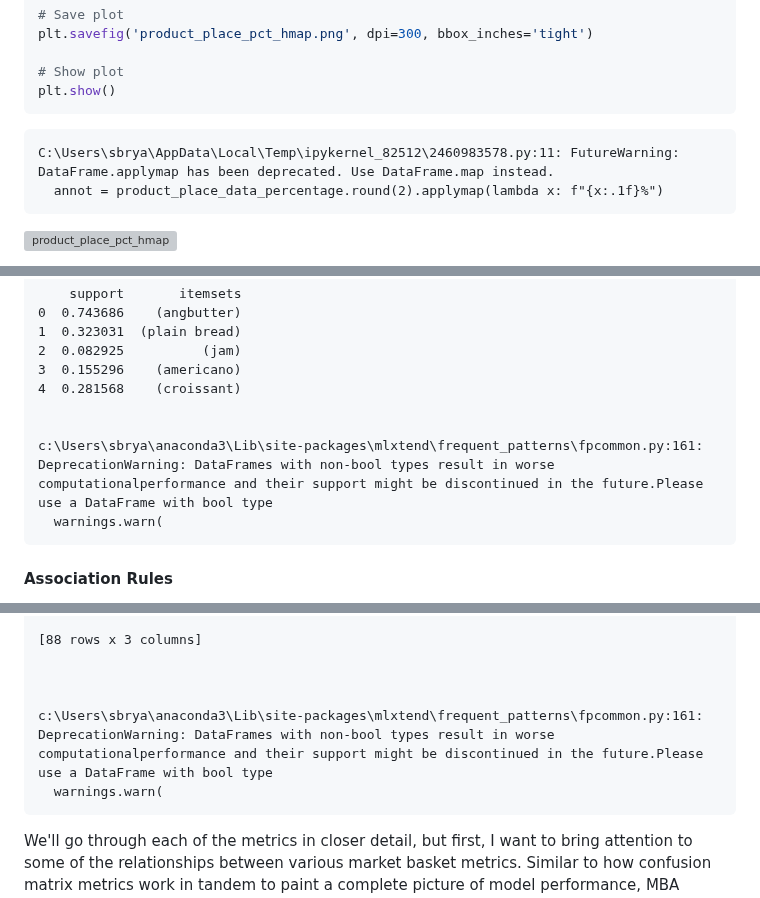
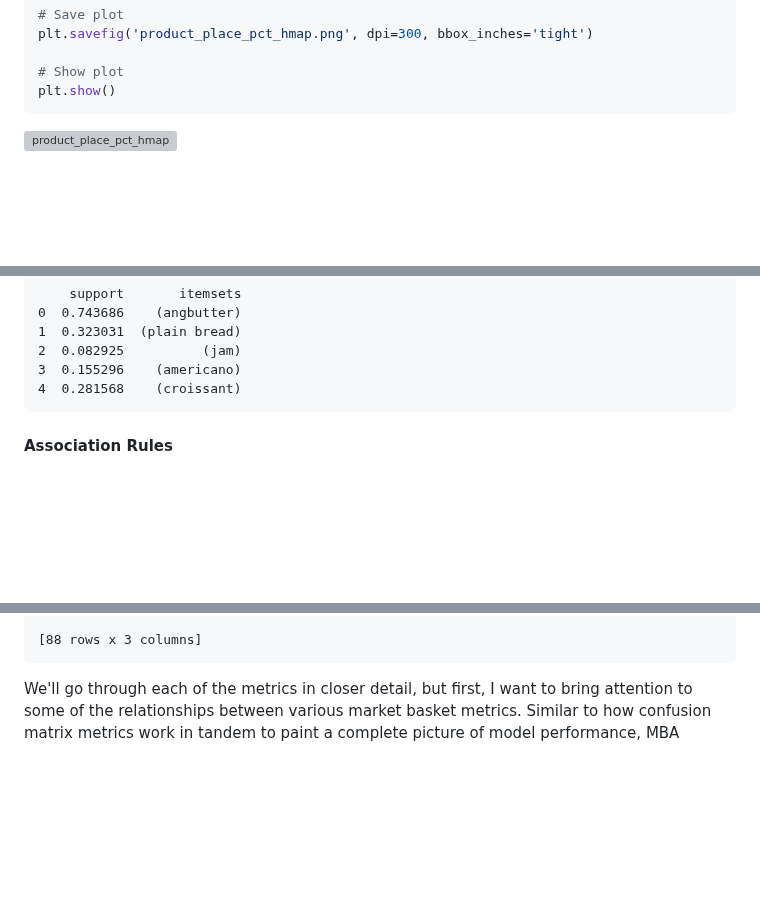
Before and after one commit to bryantjay/Portfolio, a Markdown page: Korean Bakery Market Basket Analysis/README.md, 3 parts joined by grey strips. Drawn GitHub-style; blank space fills up the shorter version; grey boxes are pictures that could not be loaded.

````diff
--- a/Korean Bakery Market Basket Analysis/README.md
+++ b/Korean Bakery Market Basket Analysis/README.md
@@ -715,10 +715,6 @@ plt.savefig('product_place_pct_hmap.png', dpi=300, bbox_inches='tight')
 plt.show()
 ```
 
-    C:\Users\sbrya\AppData\Local\Temp\ipykernel_82512\2460983578.py:11: FutureWarning: DataFrame.applymap has been deprecated. Use DataFrame.map instead.
-      annot = product_place_data_percentage.round(2).applymap(lambda x: f"{x:.1f}%")
-
-
 
 
 ![product_place_pct_hmap](https://github.com/bryantjay/Portfolio/blob/main/Korean%20Bakery%20Market%20Basket%20Analysis/plots/product_place_pct_hmap.png?raw=true)
@@ -995,8 +991,6 @@ print(frequent_itemsets.head())
     4  0.281568    (croissant)
 
 
-    c:\Users\sbrya\anaconda3\Lib\site-packages\mlxtend\frequent_patterns\fpcommon.py:161: DeprecationWarning: DataFrames with non-bool types result in worse computationalperformance and their support might be discontinued in the future.Please use a DataFrame with bool type
-      warnings.warn(
 
 
 #### Association Rules
@@ -1463,10 +1457,6 @@ for col in cols:
 
     [88 rows x 3 columns]
 
-
-
-    c:\Users\sbrya\anaconda3\Lib\site-packages\mlxtend\frequent_patterns\fpcommon.py:161: DeprecationWarning: DataFrames with non-bool types result in worse computationalperformance and their support might be discontinued in the future.Please use a DataFrame with bool type
-      warnings.warn(
 
 
 We'll go through each of the metrics in closer detail, but first, I want to bring attention to some of the relationships between various market basket metrics. Similar to how confusion matrix metrics work in tandem to paint a complete picture of model performance, MBA metrics also provide fuller context to various rules by placing importance on different attributes. There can be some interesting interactions between the MBA metrics because of this. Here's a pairplot of rules comparing how different market basket metrics correlate, with the extreme rules for bread and jam removed for visual clarity:
````
